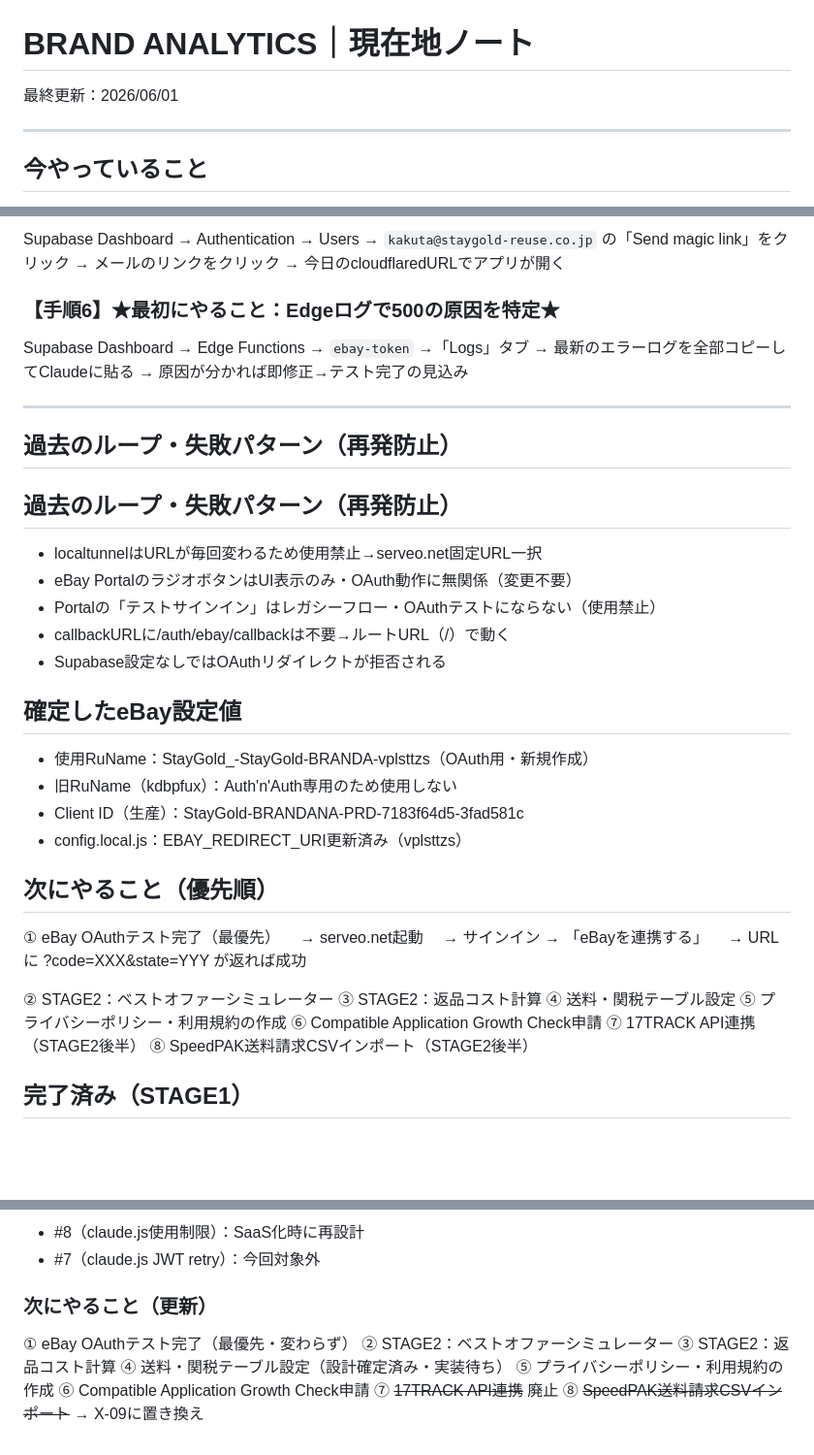
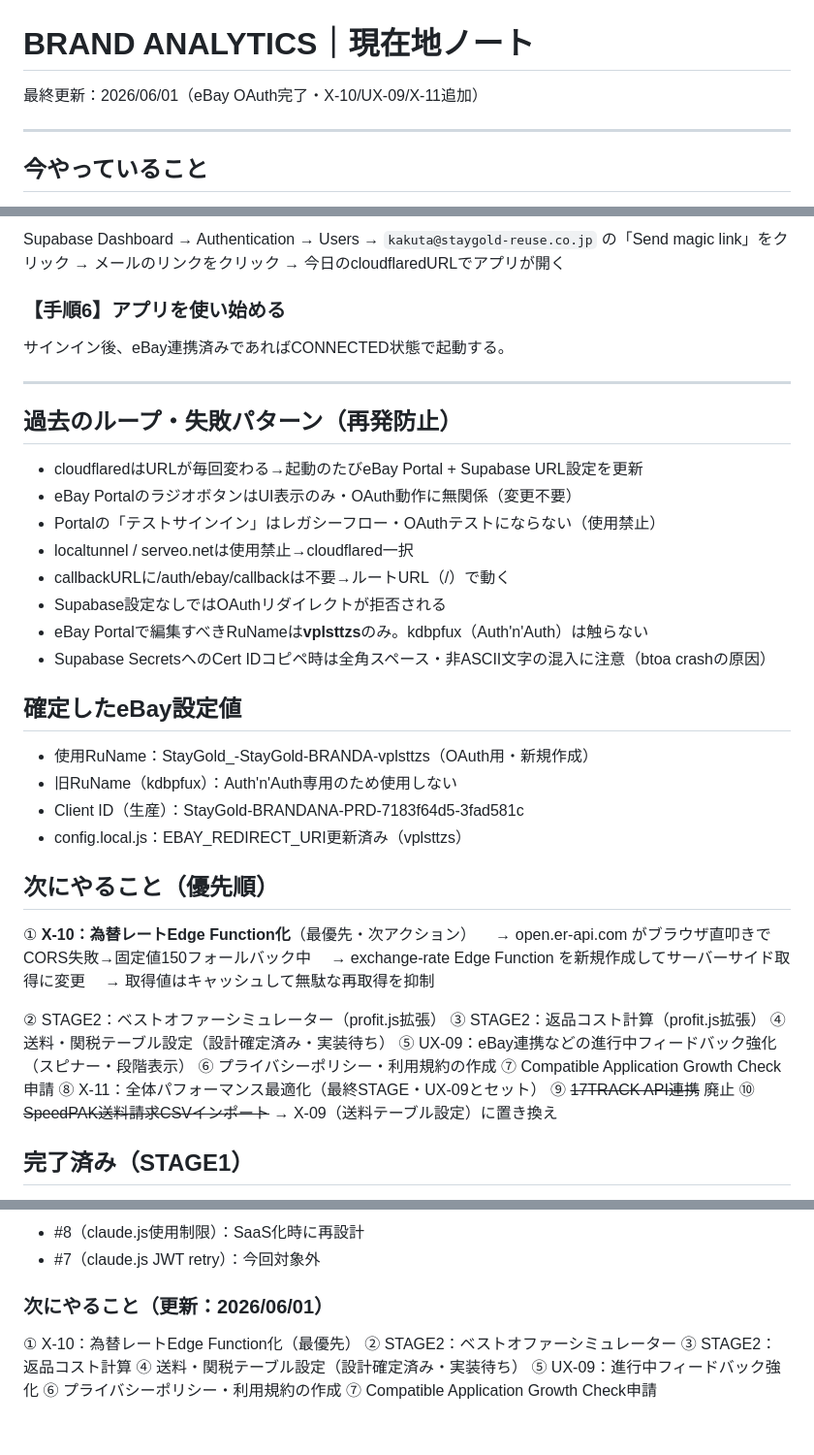
Before and after one commit to onceayeark-hash/brand-analytics, a Markdown page: NOW.md, 3 parts joined by grey strips. Shown at 97% size. Rendered like a GitHub page; blank space fills up the shorter version.

Commit message:
ドキュメント更新：UX-09 / X-10更新 / X-11追加・NOW.md整理
- ISSUES.md: UX-09追加（eBay連携の進行中フィードバック強化）
- ISSUES.md: X-10を詳細化・「次アクション」明記
- ISSUES.md: X-11追加（全体パフォーマンス最適化・最終STAGE）
- NOW.md: 次にやることをX-10最優先に更新
- NOW.md: 失敗パターンにbtoa注意事項・RuName注意を追加
- NOW.md: 手順6をOAuth完了後の内容に更新

Co-Authored-By: Claude Sonnet 4.6 <noreply@anthropic.com>

```diff
--- a/NOW.md
+++ b/NOW.md
@@ -1,5 +1,5 @@
 # BRAND ANALYTICS｜現在地ノート
-最終更新：2026/06/01
+最終更新：2026/06/01（eBay OAuth完了・X-10/UX-09/X-11追加）
 
 ---
 
@@ -49,21 +49,20 @@ Supabase Dashboard → Authentication → Users
 → メールのリンクをクリック
 → 今日のcloudflaredURLでアプリが開く
 
-### 【手順6】★最初にやること：Edgeログで500の原因を特定★
-Supabase Dashboard → Edge Functions → `ebay-token` →「Logs」タブ
-→ 最新のエラーログを全部コピーしてClaudeに貼る
-→ 原因が分かれば即修正→テスト完了の見込み
+### 【手順6】アプリを使い始める
+サインイン後、eBay連携済みであればCONNECTED状態で起動する。
 
 ---
 
 ## 過去のループ・失敗パターン（再発防止）
-
-## 過去のループ・失敗パターン（再発防止）
-- localtunnelはURLが毎回変わるため使用禁止→serveo.net固定URL一択
+- cloudflaredはURLが毎回変わる→起動のたびeBay Portal + Supabase URL設定を更新
 - eBay PortalのラジオボタンはUI表示のみ・OAuth動作に無関係（変更不要）
 - Portalの「テストサインイン」はレガシーフロー・OAuthテストにならない（使用禁止）
+- localtunnel / serveo.netは使用禁止→cloudflared一択
 - callbackURLに/auth/ebay/callbackは不要→ルートURL（/）で動く
 - Supabase設定なしではOAuthリダイレクトが拒否される
+- eBay Portalで編集すべきRuNameは**vplsttzs**のみ。kdbpfux（Auth'n'Auth）は触らない
+- Supabase SecretsへのCert IDコピペ時は全角スペース・非ASCII文字の混入に注意（btoa crashの原因）
 
 ## 確定したeBay設定値
 - 使用RuName：StayGold_-StayGold-BRANDA-vplsttzs（OAuth用・新規作成）
@@ -73,18 +72,20 @@ Supabase Dashboard → Edge Functions → `ebay-token` →「Logs」タブ
 
 ## 次にやること（優先順）
 
-① eBay OAuthテスト完了（最優先）
-　→ serveo.net起動
-　→ サインイン → 「eBayを連携する」
-　→ URLに ?code=XXX&state=YYY が返れば成功
+① **X-10：為替レートEdge Function化**（最優先・次アクション）
+　→ open.er-api.com がブラウザ直叩きでCORS失敗→固定値150フォールバック中
+　→ exchange-rate Edge Function を新規作成してサーバーサイド取得に変更
+　→ 取得値はキャッシュして無駄な再取得を抑制
 
-② STAGE2：ベストオファーシミュレーター
-③ STAGE2：返品コスト計算
-④ 送料・関税テーブル設定
-⑤ プライバシーポリシー・利用規約の作成
-⑥ Compatible Application Growth Check申請
-⑦ 17TRACK API連携（STAGE2後半）
-⑧ SpeedPAK送料請求CSVインポート（STAGE2後半）
+② STAGE2：ベストオファーシミュレーター（profit.js拡張）
+③ STAGE2：返品コスト計算（profit.js拡張）
+④ 送料・関税テーブル設定（設計確定済み・実装待ち）
+⑤ UX-09：eBay連携などの進行中フィードバック強化（スピナー・段階表示）
+⑥ プライバシーポリシー・利用規約の作成
+⑦ Compatible Application Growth Check申請
+⑧ X-11：全体パフォーマンス最適化（最終STAGE・UX-09とセット）
+⑨ ~~17TRACK API連携~~ 廃止
+⑩ ~~SpeedPAK送料請求CSVインポート~~ → X-09（送料テーブル設定）に置き換え
 
 ## 完了済み（STAGE1）
 ✅ 認証バグ2件修正
@@ -145,12 +146,11 @@ Supabase Dashboard → Edge Functions → `ebay-token` →「Logs」タブ
 - #8（claude.js使用制限）：SaaS化時に再設計
 - #7（claude.js JWT retry）：今回対象外
 
-### 次にやること（更新）
-① eBay OAuthテスト完了（最優先・変わらず）
+### 次にやること（更新：2026/06/01）
+① X-10：為替レートEdge Function化（最優先）
 ② STAGE2：ベストオファーシミュレーター
 ③ STAGE2：返品コスト計算
 ④ 送料・関税テーブル設定（設計確定済み・実装待ち）
-⑤ プライバシーポリシー・利用規約の作成
-⑥ Compatible Application Growth Check申請
-⑦ ~~17TRACK API連携~~ 廃止
-⑧ ~~SpeedPAK送料請求CSVインポート~~ → X-09に置き換え
+⑤ UX-09：進行中フィードバック強化
+⑥ プライバシーポリシー・利用規約の作成
+⑦ Compatible Application Growth Check申請
```
Also changed, not shown: other parts of NOW.md (+1 -1 lines), ISSUES.md (+3 -1 lines).
